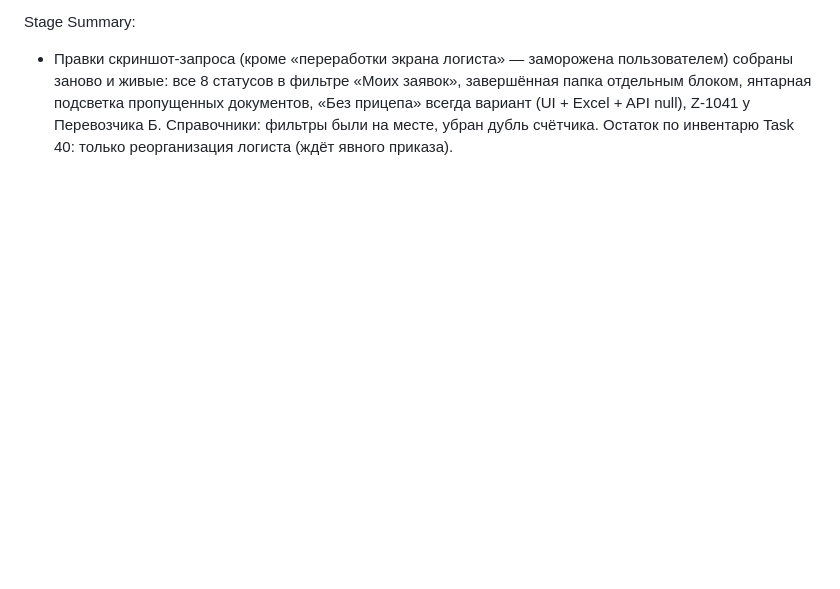
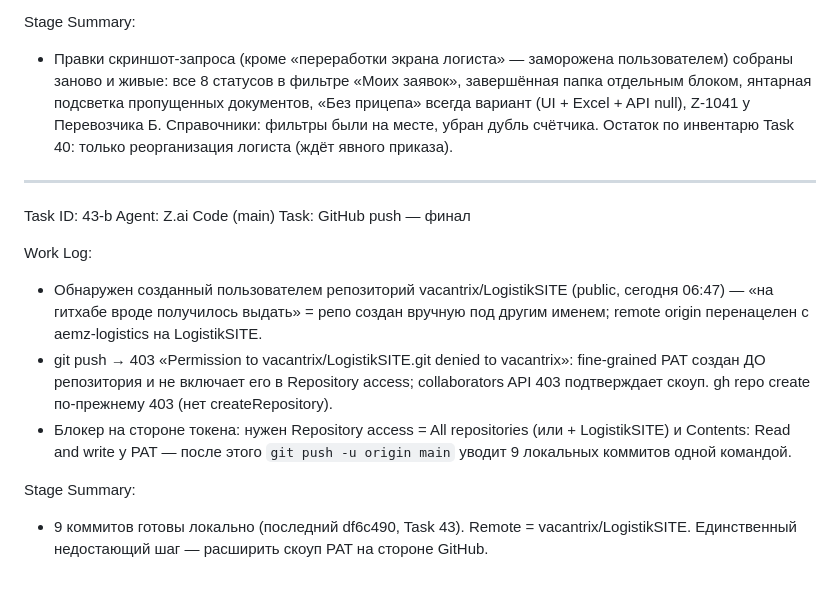
Before and after one commit to vacantrix/LogistikSITE, a Markdown page: worklog.md, the part around the change. Rendered like a GitHub page; blank space fills up the shorter version.

Commit message:
Worklog 43-b: GitHub — remote перенацелен на vacantrix/LogistikSITE, push ждёт расширения скоупа PAT

```diff
--- a/worklog.md
+++ b/worklog.md
@@ -541,3 +541,16 @@ Work Log:
 
 Stage Summary:
 - Правки скриншот-запроса (кроме «переработки экрана логиста» — заморожена пользователем) собраны заново и живые: все 8 статусов в фильтре «Моих заявок», завершённая папка отдельным блоком, янтарная подсветка пропущенных документов, «Без прицепа» всегда вариант (UI + Excel + API null), Z-1041 у Перевозчика Б. Справочники: фильтры были на месте, убран дубль счётчика. Остаток по инвентарю Task 40: только реорганизация логиста (ждёт явного приказа).
+
+---
+Task ID: 43-b
+Agent: Z.ai Code (main)
+Task: GitHub push — финал
+
+Work Log:
+- Обнаружен созданный пользователем репозиторий vacantrix/LogistikSITE (public, сегодня 06:47) — «на гитхабе вроде получилось выдать» = репо создан вручную под другим именем; remote origin перенацелен с aemz-logistics на LogistikSITE.
+- git push → 403 «Permission to vacantrix/LogistikSITE.git denied to vacantrix»: fine-grained PAT создан ДО репозитория и не включает его в Repository access; collaborators API 403 подтверждает скоуп. gh repo create по-прежнему 403 (нет createRepository).
+- Блокер на стороне токена: нужен Repository access = All repositories (или + LogistikSITE) и Contents: Read and write у PAT — после этого `git push -u origin main` уводит 9 локальных коммитов одной командой.
+
+Stage Summary:
+- 9 коммитов готовы локально (последний df6c490, Task 43). Remote = vacantrix/LogistikSITE. Единственный недостающий шаг — расширить скоуп PAT на стороне GitHub.
```
